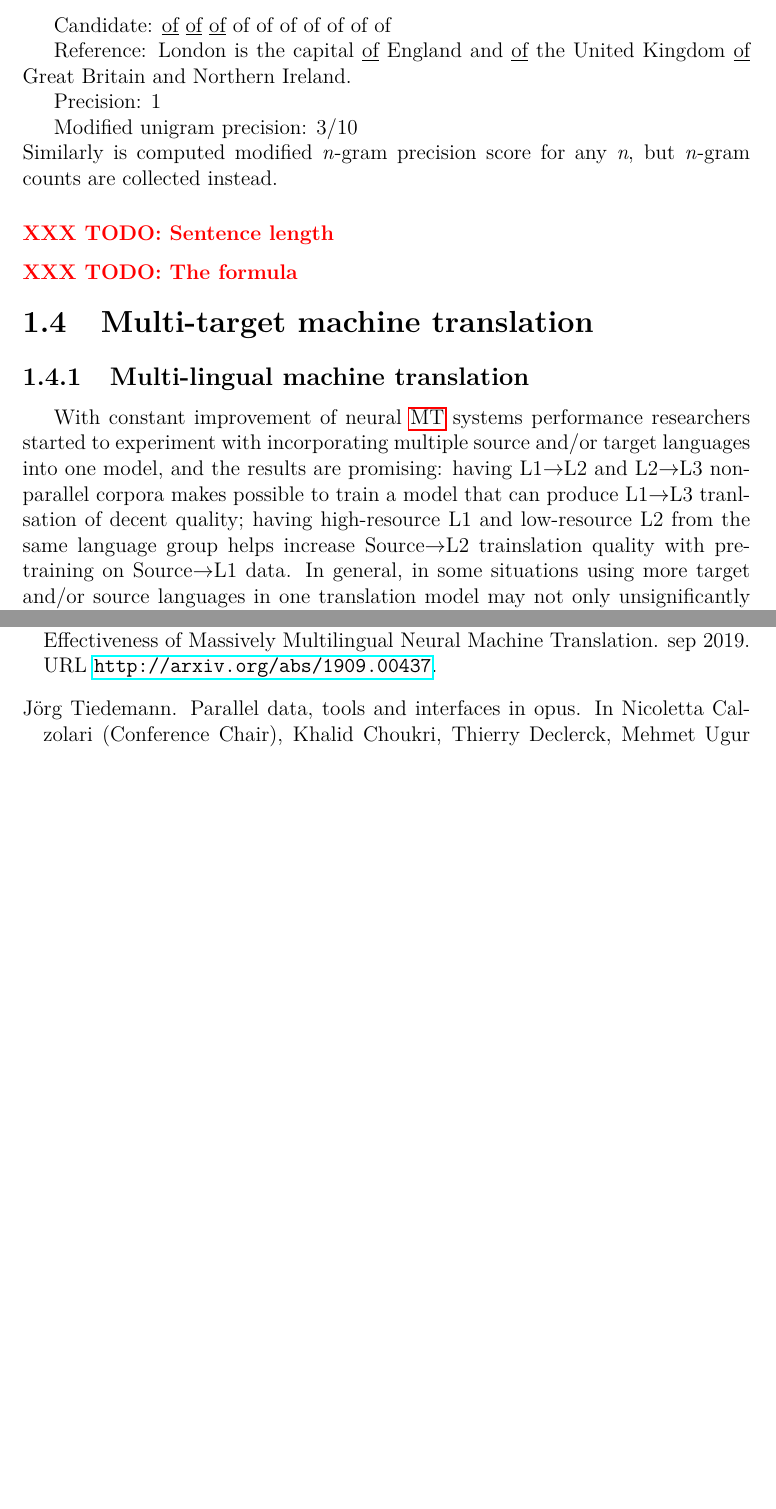
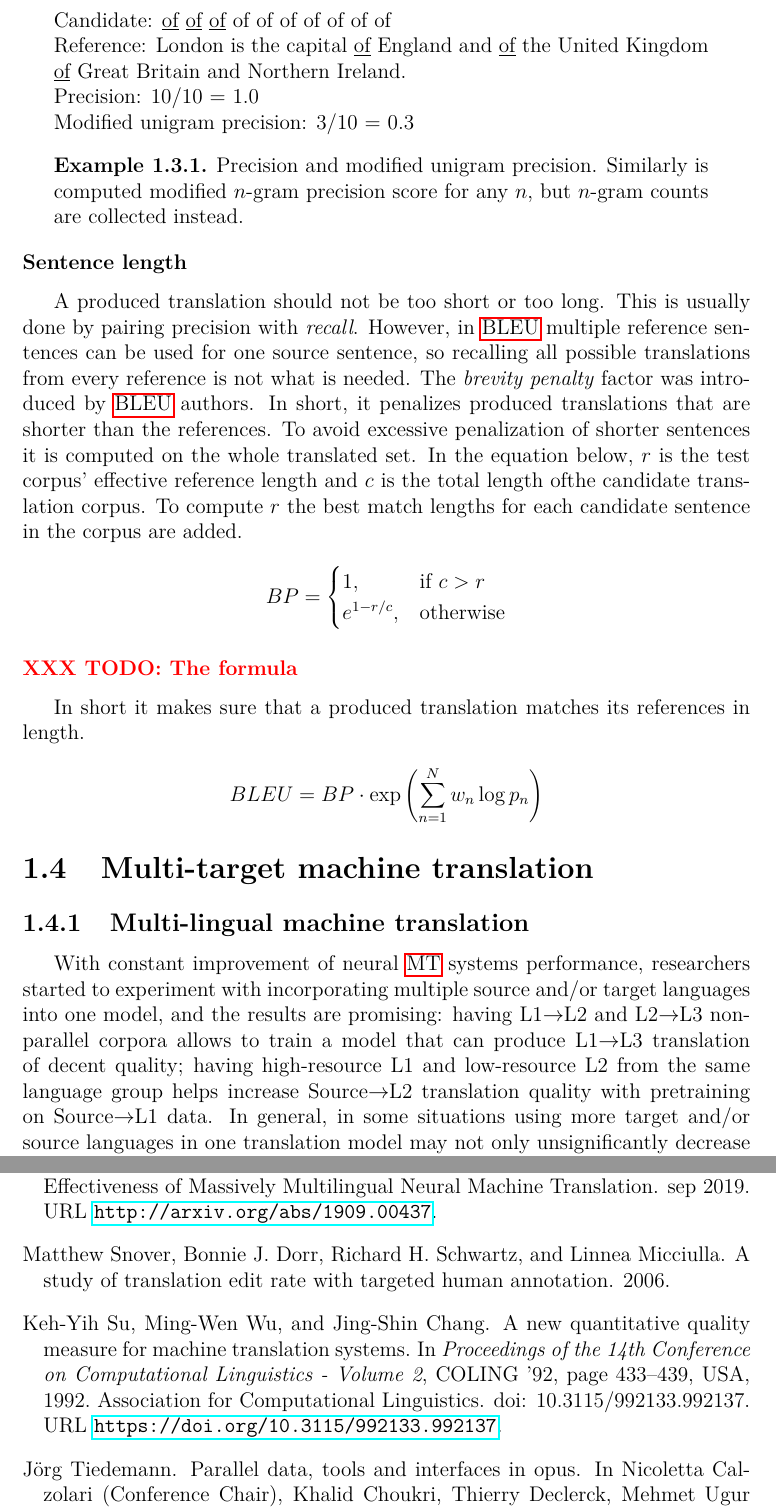
Before and after one commit to b0hd4n/master_thesis, a LaTeX thesis (src/thesis.tex, which reads src/bibliography.bib, src/chap01.tex): two parts of pages 11 and 41 of 47 before the commit and two parts of pages 11 and 42 of 49 after it, joined at a grey line, cut so that both start at the same text, the shorter picture padded with empty space. The pictures show the PDF file src/thesis.pdf that the author committed with the source.

Commit message:
corrections: first comments (wip)

```diff
--- a/src/bibliography.bib
+++ b/src/bibliography.bib
@@ -248,3 +248,24 @@ author = {Biewald, Lukas},
 	url = {http://arxiv.org/abs/1905.05395},
 	year = {2019}
 }
+
+@inproceedings{Su1992,
+	author = {Su, Keh-Yih and Wu, Ming-Wen and Chang, Jing-Shin},
+	title = {A New Quantitative Quality Measure for Machine Translation Systems},
+	year = {1992},
+	publisher = {Association for Computational Linguistics},
+	address = {USA},
+	url = {https://doi.org/10.3115/992133.992137},
+	doi = {10.3115/992133.992137},
+	booktitle = {Proceedings of the 14th Conference on Computational Linguistics - Volume 2},
+	pages = {433–439},
+	numpages = {7},
+	location = {Nantes, France},
+	series = {COLING ’92}
+}
+
+@inproceedings{Snover2006,
+	title={A Study of Translation Edit Rate with Targeted Human Annotation},
+	author={Matthew Snover and Bonnie J. Dorr and Richard H. Schwartz and Linnea Micciulla},
+	year={2006}
+}
--- a/src/chap01.tex
+++ b/src/chap01.tex
@@ -121,18 +117,46 @@ It is computed in the following way: first, the maximum number of occurances of
 reference translation is counted; then the total count of every candidate word is replaced by the
 maximum reference count, added up and divided by the initial total number of candidate words.
 As a result, the sentence which may receive high precision score will receive more realistic evaluation
-measured by modified precision score, as can be seen in the example below.\\
+measured by modified precision score, as can be seen in
+\cref{exmp:precision-modified-1gram-precision}.
 
-Candidate: \underline{of} \underline{of} \underline{of} of of of of of of of
+\begin{minipage}{0.9\textwidth}
 
-Reference: London is the capital \underline{of} England and \underline{of} the United Kingdom
-\underline{of} Great Britain and Northern Ireland.
+	Candidate: \underline{of} \underline{of} \underline{of} of of of of of of of
 
-Precision: 1
+	Reference: London is the capital \underline{of} England and \underline{of} the United Kingdom
+	\underline{of} Great Britain and Northern Ireland.
 
-Modified unigram precision: 3/10
-\\
-Similarly is computed modified \textit{n}-gram precision score for any \textit{n}, but \textit{n}-gram
-counts are collected instead.
+	Precision: 10/10 = 1.0
 
-\subsubsection*{\todo{Sentence length}}
+	Modified unigram precision: 3/10 = 0.3
+
+	\begin{exmp}
+	Precision and modified unigram precision.
+	Similarly is computed modified $n$-gram precision score for any $n$,
+	but $n$-gram counts are collected instead.
+	\label{exmp:precision-modified-1gram-precision}
+	\end{exmp}
+
+\end{minipage}
+
+\subsubsection*{Sentence length}
+
+A produced translation should not be too short or too long.
+This is usually done by pairing precision with \textit{recall}.
+However, in \acrshort{bleu} multiple reference sentences can be used
+for one source sentence, so recalling all possible translations from
+every reference is not what is needed.
+The \textit{brevity penalty} factor was introduced by \acrshort{bleu} authors.
+In short, it penalizes produced translations that are shorter than the references.
+To avoid excessive penalization of shorter sentences it is computed on the whole
+translated set.
+In the equation below,
+$r$ is the test corpus’ effective reference length
+and $c$ is the total length ofthe candidate translation corpus.
+To compute $r$ the best match lengths for each candidate sentence
+in the corpus are added.
+
+\[
+	    BP=
+	    \begin{cases}
@@ -139,11 +167,15 @@ counts are collected instead.
 
 \subsubsection*{\todo{The formula}}
 
+In short it makes sure that a produced translation matches its
+references in length.
+
+\[
+	BLEU=BP \cdot \exp \left(\sum_{n=1}^{N} w_n \log p_n \right)
+\]
 
 \section{Multi-target machine translation}
 \label{section:multitarget_mt}
 
 \subsection{Multi-lingual machine translation}
 
-With constant improvement of neural \acrshort{mt} systems performance researchers started to
-experiment with incorporating multiple source and/or target languages into one model,
@@ -150,7 +185,8 @@ experiment with incorporating multiple source and/or target languages into one m
 and the results are promising: having L1\to{}L2 and L2\to{}L3 non-parallel
-corpora makes possible to train a model that can produce L1\to{}L3 tranlsation
-of decent quality; having high-resource L1 and low-resource L2 from the same language
-group helps increase Source\to{}L2 trainslation quality with pretraining on
+corpora allows to train a model that can produce L1\to{}L3 translation
+of decent quality; having high-resource L1 and low-resource L2
+from the same language
+group helps increase Source\to{}L2 translation quality with pretraining on
 Source\to{}L1 data.
 In general, in some situations using more target and/or source languages in one translation
 model may not only unsignificantly decrease its performance but also to improve it.
```
Also changed, not shown: src/macros.tex (+4 -0 lines), src/thesis.tex (+4 -0 lines), src/thesis.pdf, src/chap01.tex (87 more changed lines).
